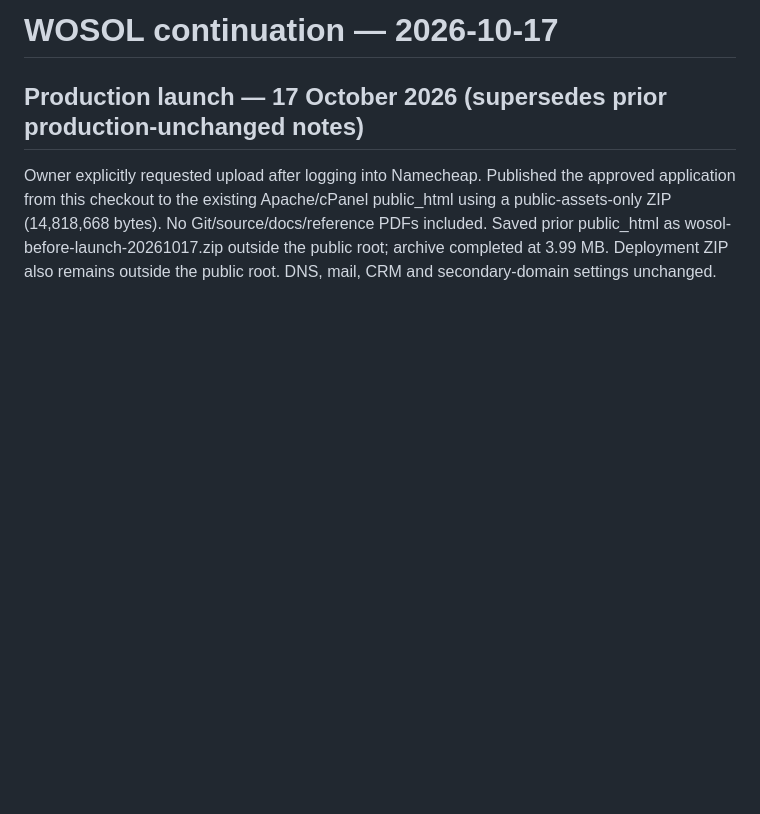
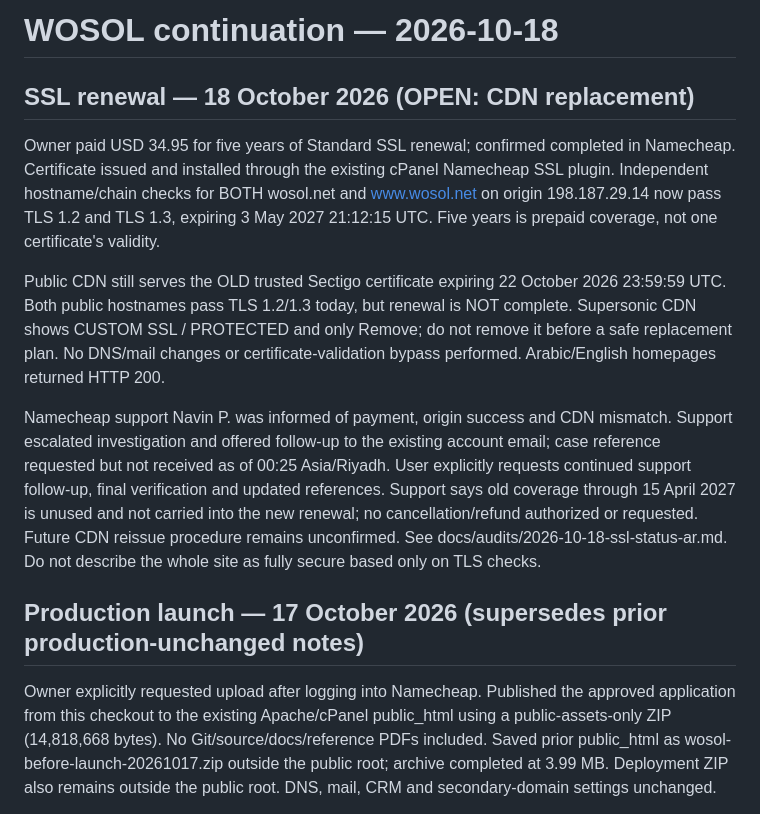
Before and after one commit to wusulsa/wosol-website, a Markdown page: CONTINUATION.md, the part around the change. GitHub-like rendering; blank space fills up the shorter version.

Commit message:
docs: record SSL renewal and pending CDN support follow-up

```diff
--- a/CONTINUATION.md
+++ b/CONTINUATION.md
@@ -1,4 +1,12 @@
-# WOSOL continuation — 2026-10-17
+# WOSOL continuation — 2026-10-18
+
+## SSL renewal — 18 October 2026 (OPEN: CDN replacement)
+
+Owner paid USD 34.95 for five years of Standard SSL renewal; confirmed completed in Namecheap. Certificate issued and installed through the existing cPanel Namecheap SSL plugin. Independent hostname/chain checks for BOTH wosol.net and www.wosol.net on origin 198.187.29.14 now pass TLS 1.2 and TLS 1.3, expiring 3 May 2027 21:12:15 UTC. Five years is prepaid coverage, not one certificate's validity.
+
+Public CDN still serves the OLD trusted Sectigo certificate expiring 22 October 2026 23:59:59 UTC. Both public hostnames pass TLS 1.2/1.3 today, but renewal is NOT complete. Supersonic CDN shows CUSTOM SSL / PROTECTED and only Remove; do not remove it before a safe replacement plan. No DNS/mail changes or certificate-validation bypass performed. Arabic/English homepages returned HTTP 200.
+
+Namecheap support Navin P. was informed of payment, origin success and CDN mismatch. Support escalated investigation and offered follow-up to the existing account email; case reference requested but not received as of 00:25 Asia/Riyadh. User explicitly requests continued support follow-up, final verification and updated references. Support says old coverage through 15 April 2027 is unused and not carried into the new renewal; no cancellation/refund authorized or requested. Future CDN reissue procedure remains unconfirmed. See docs/audits/2026-10-18-ssl-status-ar.md. Do not describe the whole site as fully secure based only on TLS checks.
 
 ## Production launch — 17 October 2026 (supersedes prior production-unchanged notes)
 
```
Also changed, not shown: docs/audits/2026-10-14-implementation-checklist-ar.md (+10 -0 lines), docs/audits/2026-10-18-ssl-status-ar.md (added, +37 -0 lines).
